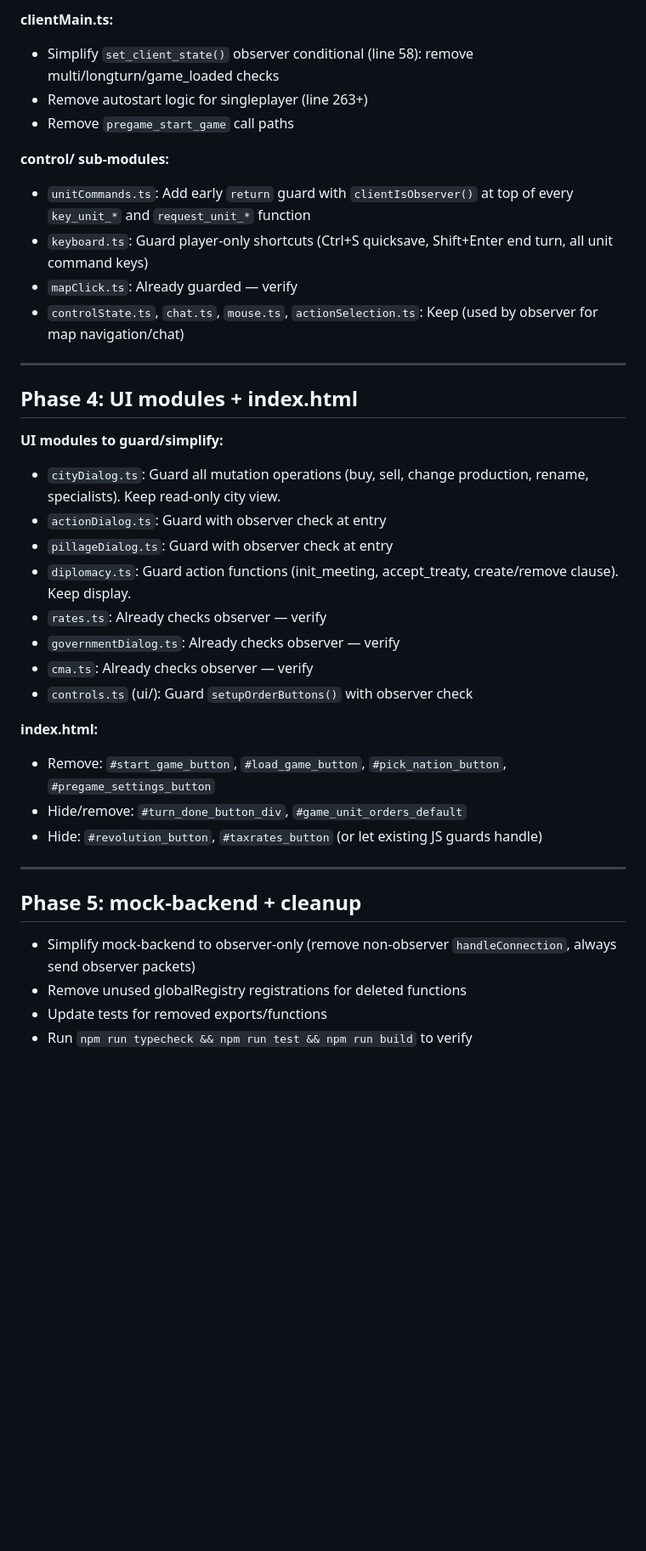
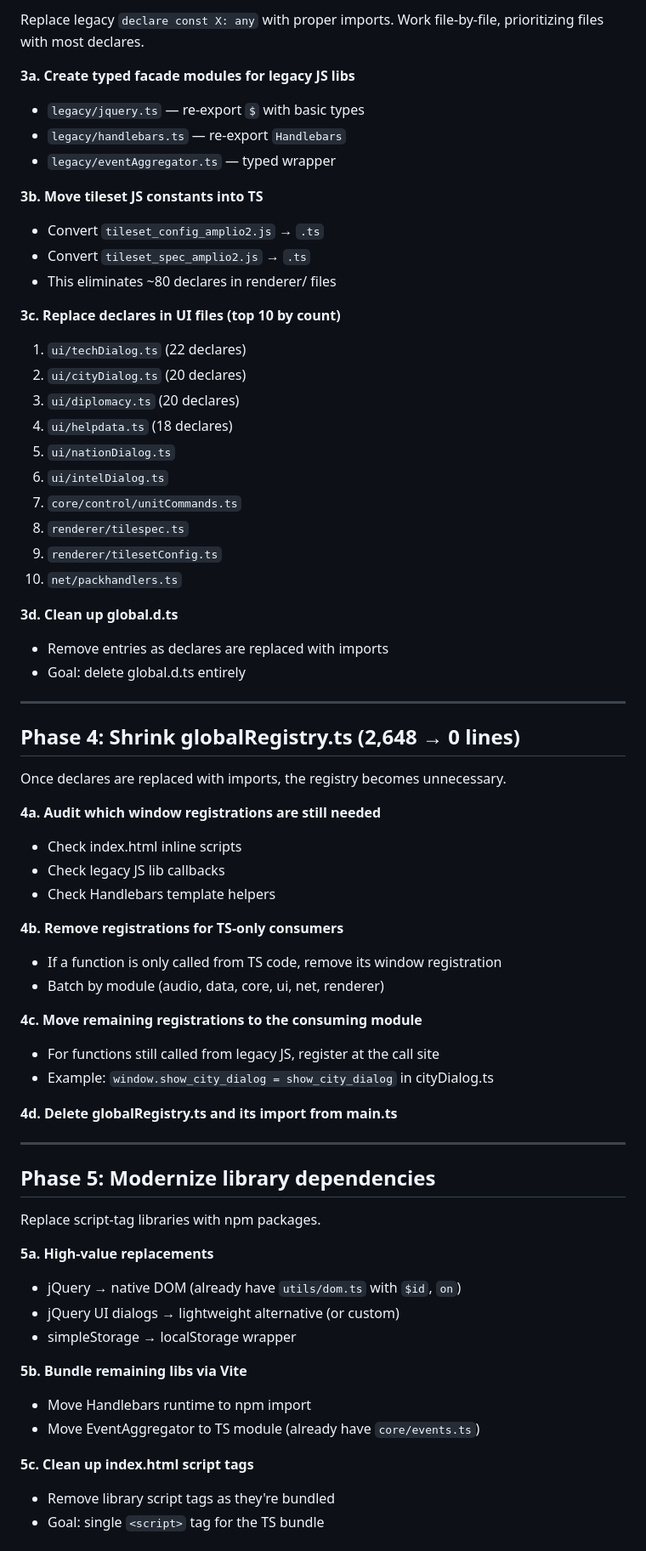
Before and after one commit to xingbo778/xbworld-web, a Markdown page: PLAN.md, the part around one of its changes. Shown at 85% size. GitHub-like rendering; blank space fills up the shorter version.

```diff
--- a/PLAN.md
+++ b/PLAN.md
@@ -48,39 +74,70 @@ The largest file (1607 lines), 87% is player-only.
 
-**clientMain.ts:**
-- Simplify `set_client_state()` observer conditional (line 58): remove multi/longturn/game_loaded checks
-- Remove autostart logic for singleplayer (line 263+)
-- Remove `pregame_start_game` call paths
+Replace legacy `declare const X: any` with proper imports.
+Work file-by-file, prioritizing files with most declares.
 
-**control/ sub-modules:**
-- `unitCommands.ts`: Add early `return` guard with `clientIsObserver()` at top of every `key_unit_*` and `request_unit_*` function
-- `keyboard.ts`: Guard player-only shortcuts (Ctrl+S quicksave, Shift+Enter end turn, all unit command keys)
-- `mapClick.ts`: Already guarded — verify
-- `controlState.ts`, `chat.ts`, `mouse.ts`, `actionSelection.ts`: Keep (used by observer for map navigation/chat)
+**3a. Create typed facade modules for legacy JS libs**
+- `legacy/jquery.ts` — re-export `$` with basic types
+- `legacy/handlebars.ts` — re-export `Handlebars`
+- `legacy/eventAggregator.ts` — typed wrapper
+
+**3b. Move tileset JS constants into TS**
+- Convert `tileset_config_amplio2.js` → `.ts`
+- Convert `tileset_spec_amplio2.js` → `.ts`
+- This eliminates ~80 declares in renderer/ files
+
+**3c. Replace declares in UI files (top 10 by count)**
+1. `ui/techDialog.ts` (22 declares)
+2. `ui/cityDialog.ts` (20 declares)
+3. `ui/diplomacy.ts` (20 declares)
+4. `ui/helpdata.ts` (18 declares)
+5. `ui/nationDialog.ts`
+6. `ui/intelDialog.ts`
+7. `core/control/unitCommands.ts`
+8. `renderer/tilespec.ts`
+9. `renderer/tilesetConfig.ts`
+10. `net/packhandlers.ts`
+
+**3d. Clean up global.d.ts**
+- Remove entries as declares are replaced with imports
+- Goal: delete global.d.ts entirely
 
 ---
 
-## Phase 4: UI modules + index.html
+## Phase 4: Shrink globalRegistry.ts (2,648 → 0 lines)
 
-**UI modules to guard/simplify:**
-- `cityDialog.ts`: Guard all mutation operations (buy, sell, change production, rename, specialists). Keep read-only city view.
-- `actionDialog.ts`: Guard with observer check at entry
-- `pillageDialog.ts`: Guard with observer check at entry
-- `diplomacy.ts`: Guard action functions (init_meeting, accept_treaty, create/remove clause). Keep display.
-- `rates.ts`: Already checks observer — verify
-- `governmentDialog.ts`: Already checks observer — verify
-- `cma.ts`: Already checks observer — verify
-- `controls.ts` (ui/): Guard `setupOrderButtons()` with observer check
+Once declares are replaced with imports, the registry becomes unnecessary.
 
-**index.html:**
-- Remove: `#start_game_button`, `#load_game_button`, `#pick_nation_button`, `#pregame_settings_button`
-- Hide/remove: `#turn_done_button_div`, `#game_unit_orders_default`
-- Hide: `#revolution_button`, `#taxrates_button` (or let existing JS guards handle)
+**4a. Audit which window registrations are still needed**
+- Check index.html inline scripts
+- Check legacy JS lib callbacks
+- Check Handlebars template helpers
+
+**4b. Remove registrations for TS-only consumers**
+- If a function is only called from TS code, remove its window registration
+- Batch by module (audio, data, core, ui, net, renderer)
+
+**4c. Move remaining registrations to the consuming module**
+- For functions still called from legacy JS, register at the call site
+- Example: `window.show_city_dialog = show_city_dialog` in cityDialog.ts
+
+**4d. Delete globalRegistry.ts and its import from main.ts**
 
 ---
 
-## Phase 5: mock-backend + cleanup
+## Phase 5: Modernize library dependencies
 
-- Simplify mock-backend to observer-only (remove non-observer `handleConnection`, always send observer packets)
-- Remove unused globalRegistry registrations for deleted functions
-- Update tests for removed exports/functions
-- Run `npm run typecheck && npm run test && npm run build` to verify
+Replace script-tag libraries with npm packages.
+
+**5a. High-value replacements**
+- jQuery → native DOM (already have `utils/dom.ts` with `$id`, `on`)
+- jQuery UI dialogs → lightweight alternative (or custom)
+- simpleStorage → localStorage wrapper
+
+**5b. Bundle remaining libs via Vite**
+- Move Handlebars runtime to npm import
+- Move EventAggregator to TS module (already have `core/events.ts`)
+
+**5c. Clean up index.html script tags**
+- Remove library script tags as they're bundled
+- Goal: single `<script>` tag for the TS bundle
+
```
Also changed, not shown: other parts of PLAN.md (+87 -31 lines).
